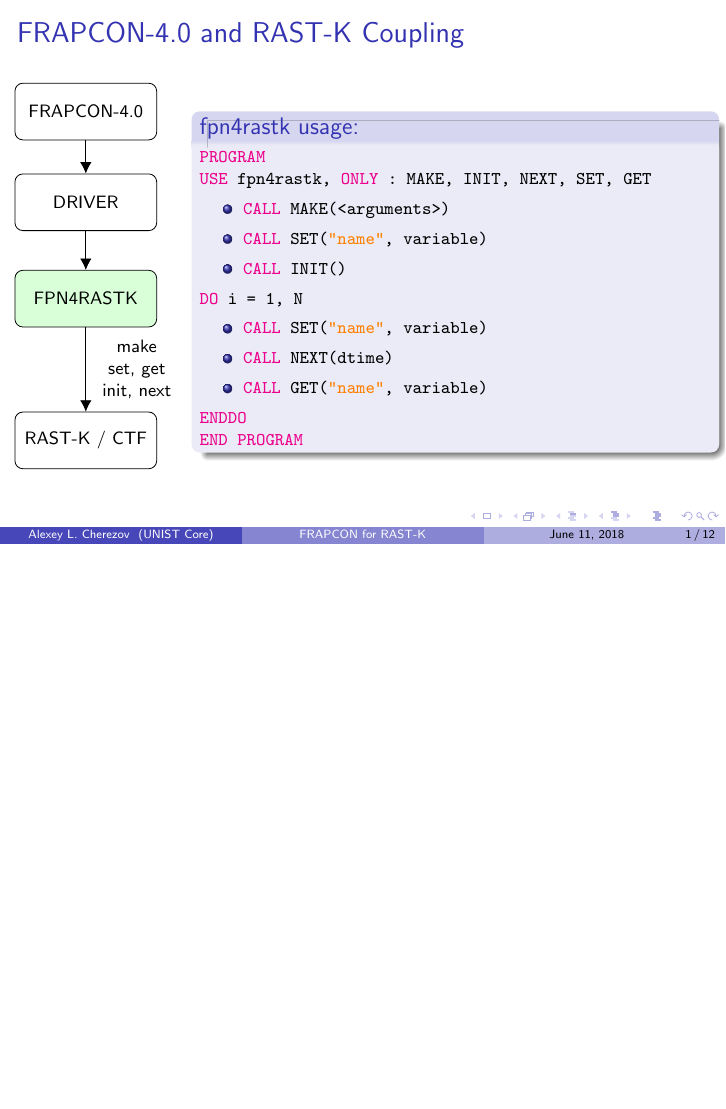
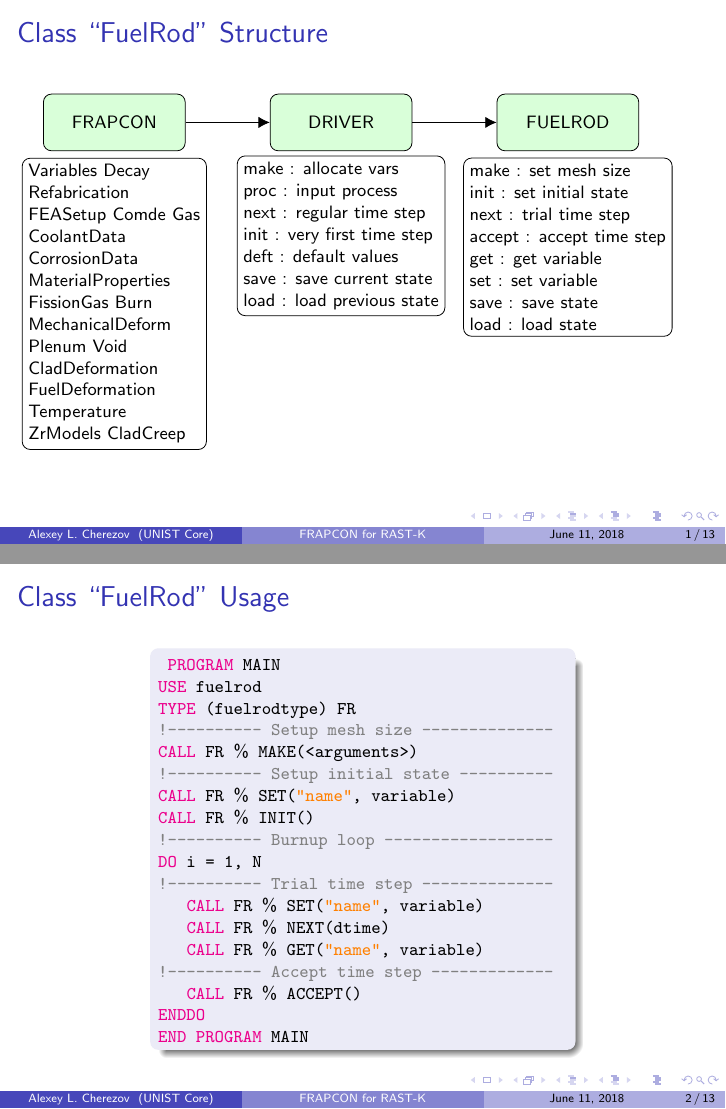
Before and after one commit to khurrumsaleem/frapi, LaTeX slides (doc/UserGuide/userguide.tex): page 2 of 13 before the commit and pages 2 and 3 of 14 after it, the two joined at a grey line, the shorter picture padded with empty space. Compiled offline with pdfLaTeX.

```diff
--- a/doc/UserGuide/userguide.tex
+++ b/doc/UserGuide/userguide.tex
@@ -27,13 +27,11 @@
 
 \tikzset{%
   >={Latex[width=2mm,length=2mm]},
-  % Specifications for style of nodes:
             base/.style = {rectangle, rounded corners, draw=black,
                            minimum width=4cm, minimum height=1cm,
                            text centered, font=\sffamily},
-  box0/.style = {base, minimum width=2.5cm, fill=white!30},
-  box1/.style = {base, minimum width=2.5cm, fill=green!15},
-  box2/.style = {base, minimum width=2.5cm, fill=orange!15},
+  box0/.style = {base, minimum width=2.5cm, fill=green!15},
+  box1/.style = {base, minimum width=2.5cm, fill=white!15, align=left},
   void/.style = {base, minimum width=2.5cm, fill=white!30, draw=white, align=left},
 }
 
@@ -43,53 +41,83 @@
 \titlepage
 
 
-\begin{frame}{FRAPCON-4.0 and RAST-K Coupling}
+\begin{frame}{Class ``FuelRod" Structure}
 
 \footnotesize
 
-
-  \begin{columns}
-
-  \column{0.25\textwidth}
-
 \begin{tikzpicture}[node distance=1.5cm, every node/.style={fill=white, font=\sffamily}, align=center]
 
-  % Specification of nodes (position, etc.)
-  \node (onFrapcon)    [box0]                                      {FRAPCON-4.0};
-  \node (onDriver)     [box0, below of=onFrapcon, yshift=-0.1cm]   {DRIVER};
-  \node (onFpn4rastk)  [box1, below of=onDriver, yshift=-0.2cm]    {FPN4RASTK};
-  \node (onRastk)      [box0, below of=onFpn4rastk, yshift=-1.0cm] {RAST-K / CTF};
+  \node (onFrapcon)    [box0]                                      {FRAPCON};
+  \node (onDriver)     [box0, right of=onFrapcon,  xshift= 2.5cm]  {DRIVER};
+  \node (onFuelrod)    [box0, right of=onDriver,   xshift= 2.5cm]  {FUELROD};
+  \node (onFrapcon_)   [box1, below of=onFrapcon,  yshift=-1.7cm]
+  {Variables Decay \\
+   Refabrication \\
+   FEASetup Comde Gas \\
+   CoolantData \\
+   CorrosionData \\
+   MaterialProperties \\
+   FissionGas Burn\\
+   MechanicalDeform \\
+   Plenum Void \\
+   CladDeformation \\
+   FuelDeformation \\
+   Temperature \\
+   ZrModels CladCreep};
+  \node (onDriver_)    [box1, below of=onDriver,   yshift=-0.5cm]
+  {make : allocate vars \\
+   proc : input process \\
+   next : regular time step \\
+   init : very first time step \\
+   deft : default values \\
+   save : save current state \\
+   load : load previous state};
+  \node (onFuelrod_)   [box1, below of=onFuelrod,  yshift=-0.7cm]
+  {make   : set mesh size \\
+   init   : set initial state \\
+   next   : trial time step \\
+   accept : accept time step \\
+   get    : get variable \\
+   set    : set variable \\
+   save   : save state \\
+   load   : load state  };
 
-  % Specification of lines between nodes specified above
-  % with aditional nodes for description
-  \draw[->]      (onFrapcon) --                                (onDriver);
-  \draw[->]      (onDriver) --                                (onFpn4rastk);
-  \draw[->]      (onFpn4rastk) -- node [xshift=0.9cm] {make \\ set, get \\ init, next}                      (onRastk);
+  \draw[->]      (onFrapcon) -- (onDriver);
+  \draw[->]      (onDriver)  -- (onFuelrod);
   \end{tikzpicture}
 
-  \column{0.75\textwidth}
+\end{frame}
 
-  \begin{block}{fpn4rastk usage:}
-    \texttt{{\color{magenta}PROGRAM}}\\
-    \texttt{{\color{magenta}USE} fpn4rastk, {\color{magenta}ONLY} : MAKE, INIT, NEXT, SET, GET}
-    \begin{itemize}
-    \item \texttt{{\color{magenta}CALL} MAKE(<arguments>)}
-    \item \texttt{{\color{magenta}CALL} SET({\color{orange}"name"}, variable)}
-    \item \texttt{{\color{magenta}CALL} INIT()}
-    \end{itemize}
-    \texttt{{\color{magenta}DO} i = 1, N}
-    \begin{itemize}
-    \item \texttt{{\color{magenta}CALL} SET({\color{orange}"name"}, variable)}
-    \item \texttt{{\color{magenta}CALL} NEXT(dtime)}
-    \item \texttt{{\color{magenta}CALL} GET({\color{orange}"name"}, variable)}
-    \end{itemize}
-    \texttt{{\color{magenta}ENDDO}} \\
-    \texttt{{\color{magenta}END PROGRAM} }
+\begin{frame}{Class ``FuelRod" Usage}
+  \footnotesize
+  \begin{columns}
+  \column{0.6\textwidth}
+  \begin{block}{}
+    \texttt{
+    {\color{magenta}PROGRAM} MAIN\\
+    {\color{magenta}USE} fuelrod\\
+    {\color{magenta}TYPE} (fuelrodtype) FR\\
+    {\color{gray}!---------- Setup mesh size --------------}\\
+    {\color{magenta}CALL} FR $\%$ MAKE(<arguments>)\\
+    {\color{gray}!---------- Setup initial state ----------}\\
+    {\color{magenta}CALL} FR $\%$ SET({\color{orange}"name"}, variable)\\
+    {\color{magenta}CALL} FR $\%$ INIT()\\
+    {\color{gray}!---------- Burnup loop ------------------}\\
+    {\color{magenta}DO} i = 1, N\\
+    {\color{gray}!---------- Trial time step --------------}\\
+    {\hspace{5mm}\color{magenta}CALL} FR $\%$ SET({\color{orange}"name"}, variable)\\
+    {\hspace{5mm}\color{magenta}CALL} FR $\%$ NEXT(dtime)\\
+    {\hspace{5mm}\color{magenta}CALL} FR $\%$ GET({\color{orange}"name"}, variable)\\
+    {\color{gray}!---------- Accept time step -------------}\\
+    {\hspace{5mm}\color{magenta}CALL} FR $\%$ ACCEPT()\\
+    {\color{magenta}ENDDO} \\
+    {\color{magenta}END PROGRAM}  MAIN
+    }
   \end{block}
+  \end{columns}
+\end{frame}
 
-  \end{columns}
 
-\end{frame}
 
 \begin{frame}{Features of the DRIVER module}
   \footnotesize
```
Also changed, not shown: 2 other files.
